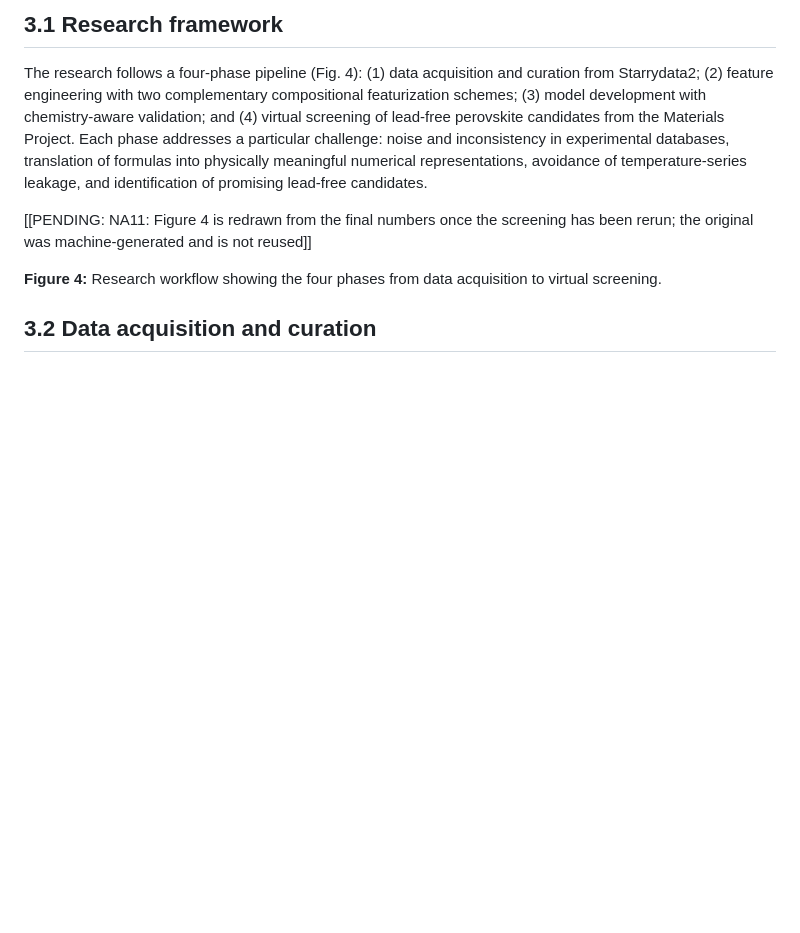
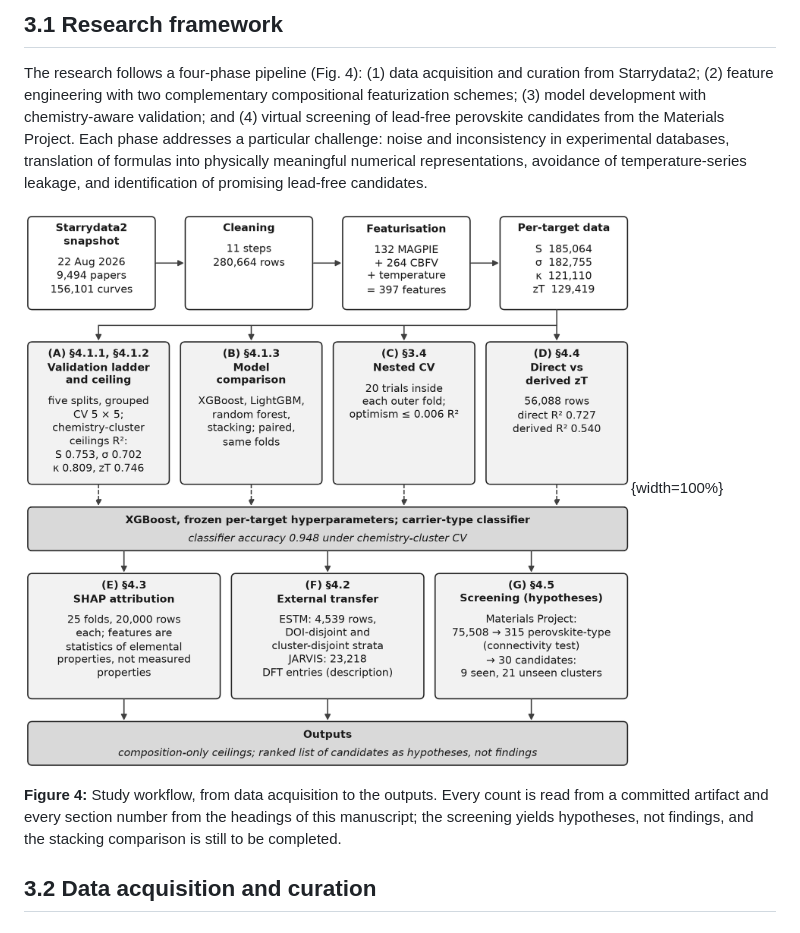
Before and after one commit to behzadgull/te-ml-pipeline, a Markdown page: thesis_paper/paper/paper.md, the part around the change. Drawn GitHub-style; pictures changed too: thesis_paper/figures/fig4_workflow.png (added); blank space fills up the shorter version.

Commit message:
Figure 4 (study workflow) drawn from committed artifacts, asserted; pending marker replaced
Co-Authored-By: Claude Sonnet 5.5 <noreply@anthropic.com>

```diff
--- a/thesis_paper/paper/paper.md
+++ b/thesis_paper/paper/paper.md
@@ -148,9 +148,9 @@ Five gaps motivate this study. (1) *Validation bias is unquantified at scale*: t
 
 The research follows a four-phase pipeline (Fig. 4): (1) data acquisition and curation from Starrydata2; (2) feature engineering with two complementary compositional featurization schemes; (3) model development with chemistry-aware validation; and (4) virtual screening of lead-free perovskite candidates from the Materials Project. Each phase addresses a particular challenge: noise and inconsistency in experimental databases, translation of formulas into physically meaningful numerical representations, avoidance of temperature-series leakage, and identification of promising lead-free candidates.
 
-[[PENDING: NA11: Figure 4 is redrawn from the final numbers once the screening has been rerun; the original was machine-generated and is not reused]]
+![Figure 4](../figures/fig4_workflow.png){width=100%}
 
-**Figure 4:** Research workflow showing the four phases from data acquisition to virtual screening.
+**Figure 4:** Study workflow, from data acquisition to the outputs. Every count is read from a committed artifact and every section number from the headings of this manuscript; the screening yields hypotheses, not findings, and the stacking comparison is still to be completed.
 
 ## 3.2 Data acquisition and curation
 
```
Also changed, not shown: 8 other files.
